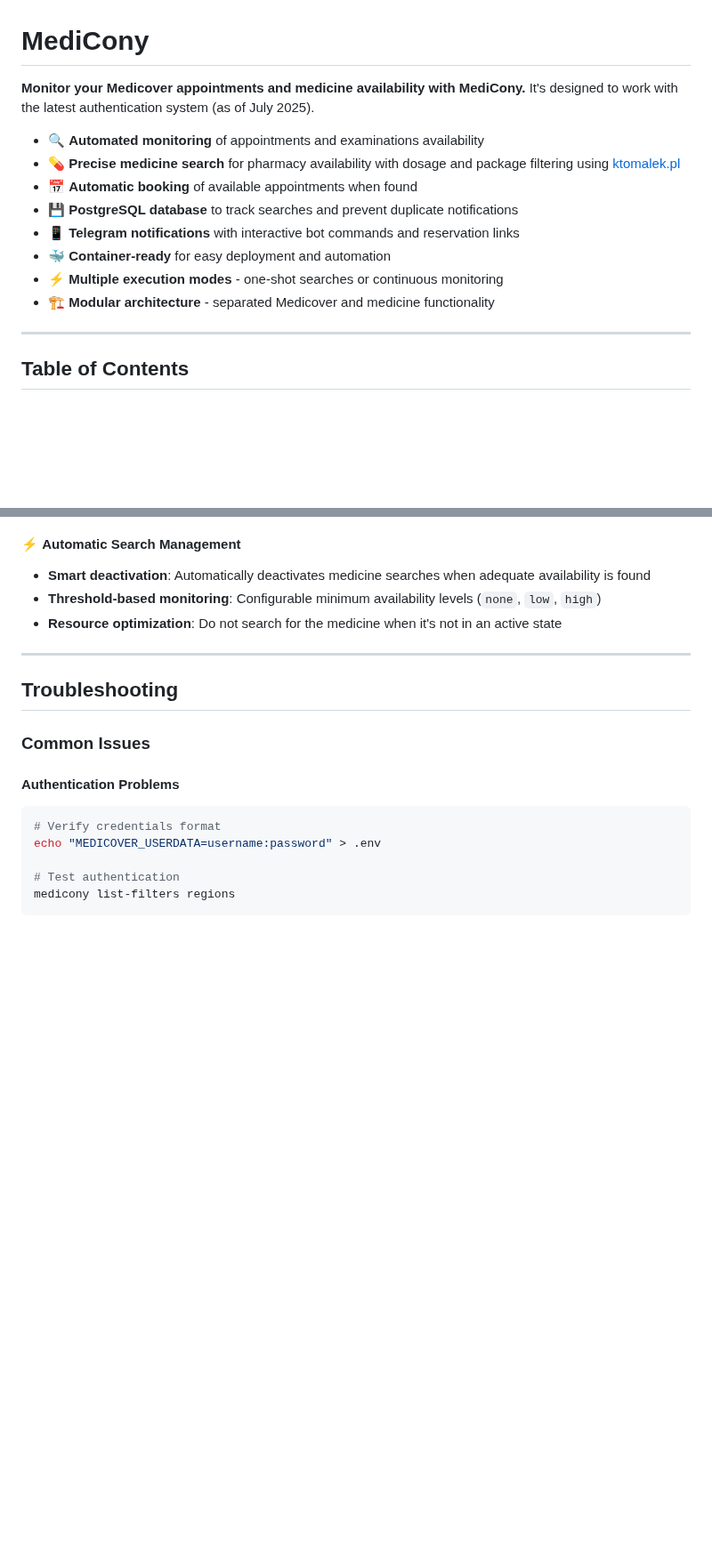
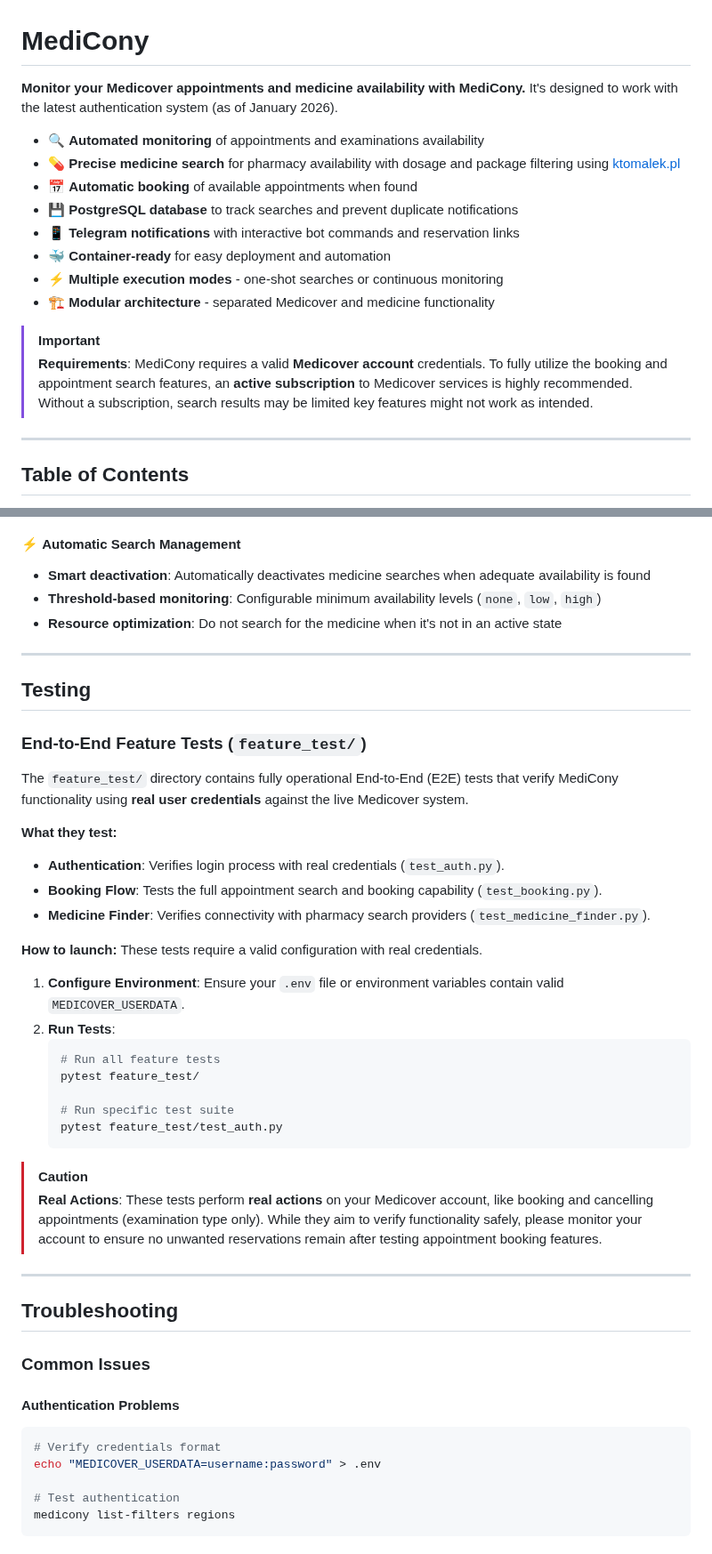
Before and after one commit to bartekmp/MediCony, a Markdown page: README.md, 2 parts joined by grey strips. Shown at 89% size. GitHub-like rendering; blank space fills up the shorter version.

````diff
--- a/README.md
+++ b/README.md
@@ -1,6 +1,6 @@
 # MediCony
 
-**Monitor your Medicover appointments and medicine availability with MediCony.** It's designed to work with the latest authentication system (as of July 2025).
+**Monitor your Medicover appointments and medicine availability with MediCony.** It's designed to work with the latest authentication system (as of January 2026).
 
 - 🔍 **Automated monitoring** of appointments and examinations availability
 - 💊 **Precise medicine search** for pharmacy availability with dosage and package filtering using [ktomalek.pl](https://ktomalek.pl)
@@ -10,6 +10,9 @@
 - 🐳 **Container-ready** for easy deployment and automation
 - ⚡ **Multiple execution modes** - one-shot searches or continuous monitoring
 - 🏗️ **Modular architecture** - separated Medicover and medicine functionality
+
+> [!IMPORTANT]
+> **Requirements**: MediCony requires a valid **Medicover account** credentials. To fully utilize the booking and appointment search features, an **active subscription** to Medicover services is highly recommended. Without a subscription, search results may be limited key features might not work as intended.
 
 ---
 
@@ -689,6 +719,35 @@ MediCony retrieves most important data available about searched medicine and pha
 
 ---
 
+## Testing
+
+### End-to-End Feature Tests (`feature_test/`)
+
+The `feature_test/` directory contains fully operational End-to-End (E2E) tests that verify MediCony functionality using **real user credentials** against the live Medicover system.
+
+**What they test:**
+*   **Authentication**: Verifies login process with real credentials (`test_auth.py`).
+*   **Booking Flow**: Tests the full appointment search and booking capability (`test_booking.py`).
+*   **Medicine Finder**: Verifies connectivity with pharmacy search providers (`test_medicine_finder.py`).
+
+**How to launch:**
+These tests require a valid configuration with real credentials.
+
+1. **Configure Environment**: Ensure your `.env` file or environment variables contain valid `MEDICOVER_USERDATA`.
+2. **Run Tests**:
+   ```bash
+   # Run all feature tests
+   pytest feature_test/
+
+   # Run specific test suite
+   pytest feature_test/test_auth.py
+   ```
+
+> [!CAUTION]
+> **Real Actions**: These tests perform **real actions** on your Medicover account, like booking and cancelling appointments (examination type only). While they aim to verify functionality safely, please monitor your account to ensure no unwanted reservations remain after testing appointment booking features.
+
+---
+
 ## Troubleshooting
 
 ### Common Issues
````
Also changed, not shown: other parts of README.md (+27 -0 lines), docs/adding_watch_1.png (added), docs/adding_watch_2.png (added), docs/appointment_search_result.png (added), docs/getting_logs.png (added), docs/listing_objects.png (added), docs/medicine_search_result.png (added), 1 other file.
